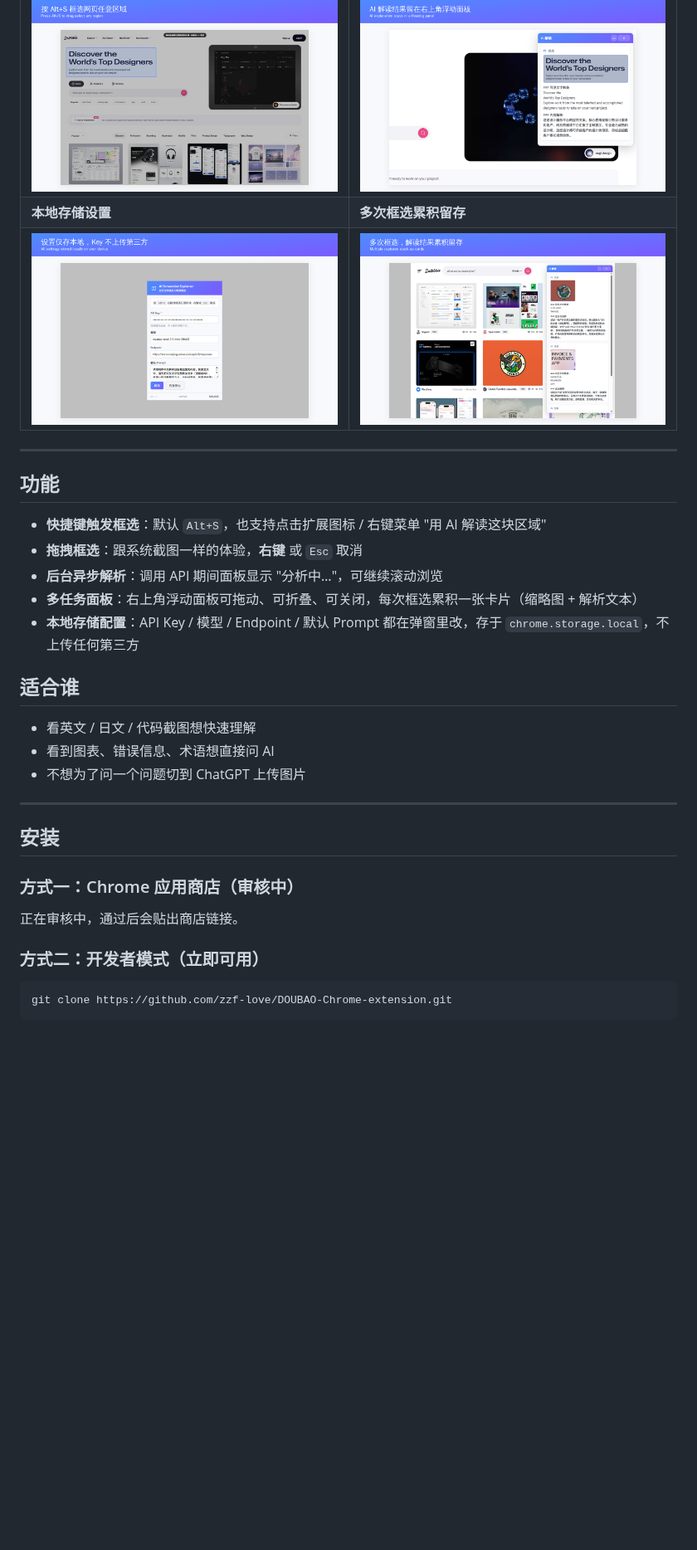
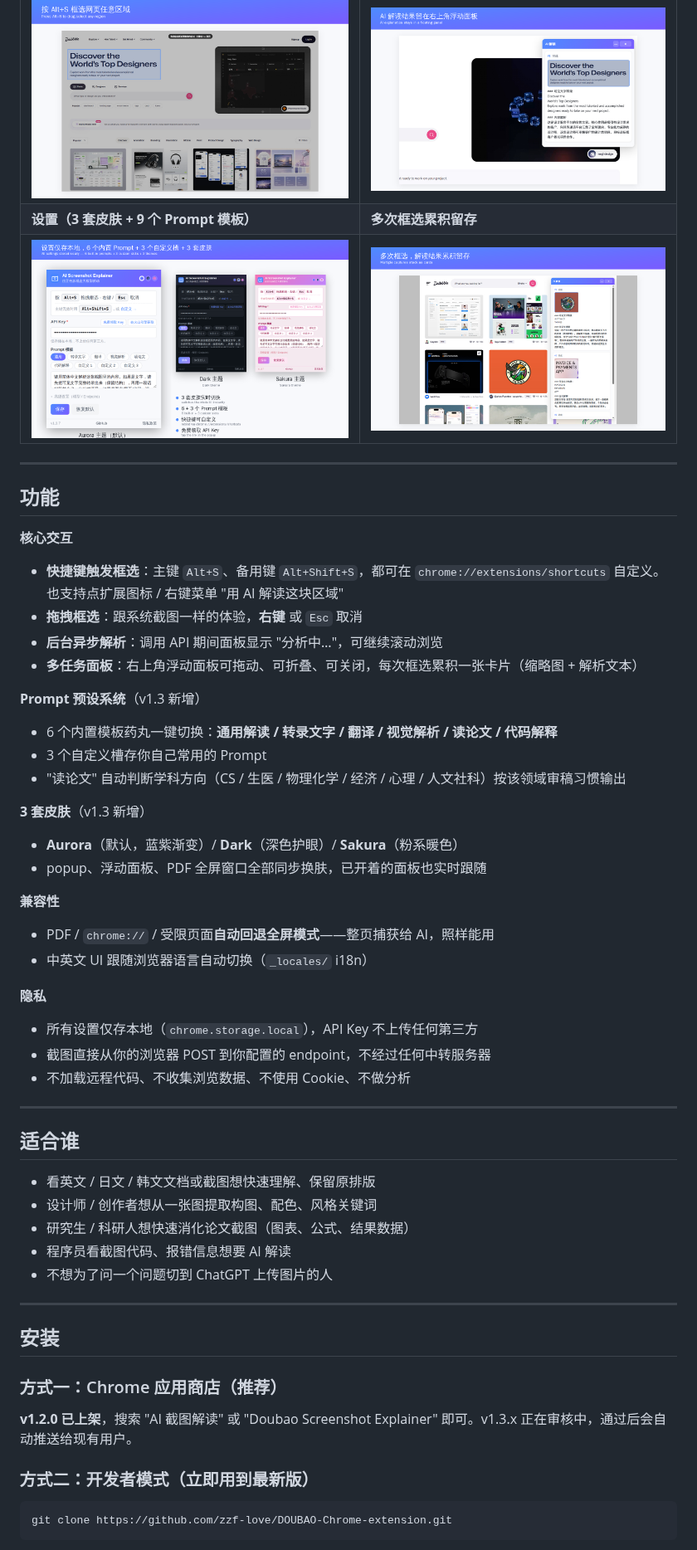
Before and after one commit to zzf-love/DOUBAO-Chrome-extension, a Markdown page: README.md, the part around one of its changes. Shown at 83% size. GitHub-like rendering; pictures changed too: store/store-03.png; blank space fills up the shorter version.

````diff
--- a/README.md
+++ b/README.md
@@ -14,34 +15,56 @@
 | 框选任意区域 | AI 浮动面板解读 |
 |---|---|
 | ![](store/store-01.png) | ![](store/store-02.png) |
-| **本地存储设置** | **多次框选累积留存** |
+| **设置（3 套皮肤 + 9 个 Prompt 模板）** | **多次框选累积留存** |
 | ![](store/store-03.png) | ![](store/store-04.png) |
 
 ---
 
 ## 功能
 
-- **快捷键触发框选**：默认 `Alt+S`，也支持点击扩展图标 / 右键菜单 "用 AI 解读这块区域"
+**核心交互**
+- **快捷键触发框选**：主键 `Alt+S`、备用键 `Alt+Shift+S`，都可在 `chrome://extensions/shortcuts` 自定义。也支持点扩展图标 / 右键菜单 "用 AI 解读这块区域"
 - **拖拽框选**：跟系统截图一样的体验，**右键** 或 `Esc` 取消
 - **后台异步解析**：调用 API 期间面板显示 "分析中…"，可继续滚动浏览
 - **多任务面板**：右上角浮动面板可拖动、可折叠、可关闭，每次框选累积一张卡片（缩略图 + 解析文本）
-- **本地存储配置**：API Key / 模型 / Endpoint / 默认 Prompt 都在弹窗里改，存于 `chrome.storage.local`，不上传任何第三方
+
+**Prompt 预设系统**（v1.3 新增）
+- 6 个内置模板药丸一键切换：**通用解读 / 转录文字 / 翻译 / 视觉解析 / 读论文 / 代码解释**
+- 3 个自定义槽存你自己常用的 Prompt
+- "读论文" 自动判断学科方向（CS / 生医 / 物理化学 / 经济 / 心理 / 人文社科）按该领域审稿习惯输出
+
+**3 套皮肤**（v1.3 新增）
+- **Aurora**（默认，蓝紫渐变）/ **Dark**（深色护眼）/ **Sakura**（粉系暖色）
+- popup、浮动面板、PDF 全屏窗口全部同步换肤，已开着的面板也实时跟随
+
+**兼容性**
+- PDF / `chrome://` / 受限页面**自动回退全屏模式**——整页捕获给 AI，照样能用
+- 中英文 UI 跟随浏览器语言自动切换（`_locales/` i18n）
+
+**隐私**
+- 所有设置仅存本地（`chrome.storage.local`），API Key 不上传任何第三方
+- 截图直接从你的浏览器 POST 到你配置的 endpoint，不经过任何中转服务器
+- 不加载远程代码、不收集浏览数据、不使用 Cookie、不做分析
+
+---
 
 ## 适合谁
 
-- 看英文 / 日文 / 代码截图想快速理解
-- 看到图表、错误信息、术语想直接问 AI
-- 不想为了问一个问题切到 ChatGPT 上传图片
+- 看英文 / 日文 / 韩文文档或截图想快速理解、保留原排版
+- 设计师 / 创作者想从一张图提取构图、配色、风格关键词
+- 研究生 / 科研人想快速消化论文截图（图表、公式、结果数据）
+- 程序员看截图代码、报错信息想要 AI 解读
+- 不想为了问一个问题切到 ChatGPT 上传图片的人
 
 ---
 
 ## 安装
 
-### 方式一：Chrome 应用商店（审核中）
+### 方式一：Chrome 应用商店（推荐）
 
-正在审核中，通过后会贴出商店链接。
+**v1.2.0 已上架**，搜索 "AI 截图解读" 或 "Doubao Screenshot Explainer" 即可。v1.3.x 正在审核中，通过后会自动推送给现有用户。
 
-### 方式二：开发者模式（立即可用）
+### 方式二：开发者模式（立即用到最新版）
 
 ```bash
 git clone https://github.com/zzf-love/DOUBAO-Chrome-extension.git
````
Also changed, not shown: other parts of README.md (+21 -11 lines), store/store-03-popup-v134.png (deleted), store/store-03-popup-v137.png (deleted).
